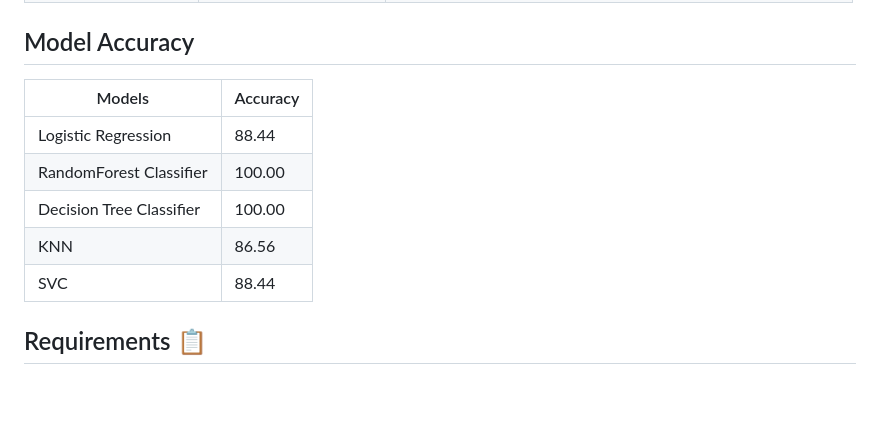
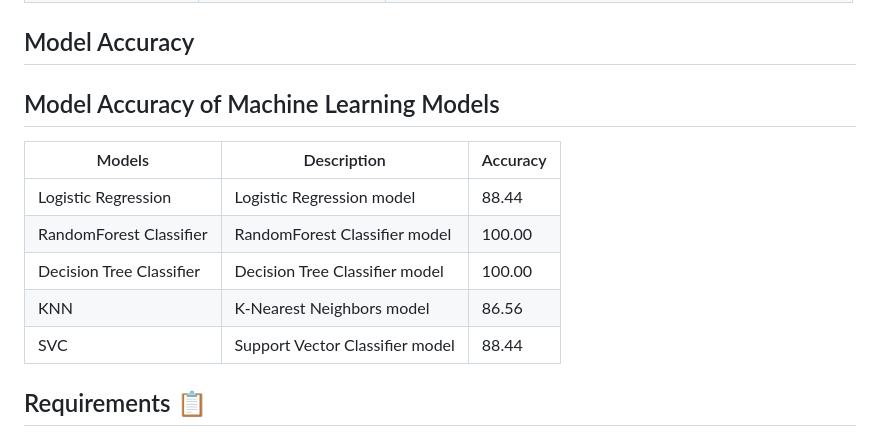
Before and after one commit to neerajcodes888/Recession-Analysis-With-Prediction, a Markdown page: README.md, the part around the change. Rendered like a GitHub page; blank space fills up the shorter version.

```diff
--- a/README.md
+++ b/README.md
@@ -50,13 +50,16 @@ To get a glimpse of how the project works and its capabilities, check out our vi
 
 ## Model Accuracy
 
-| Models                   | Accuracy |
-|--------------------------|----------|
-| Logistic Regression     | 88.44    |
-| RandomForest Classifier | 100.00   |
-| Decision Tree Classifier| 100.00   |
-| KNN                      | 86.56    |
-| SVC                      | 88.44    |
+## Model Accuracy of Machine Learning Models
+
+| Models                   | Description           | Accuracy |
+|--------------------------|-----------------------|----------|
+| Logistic Regression     | Logistic Regression model | 88.44    |
+| RandomForest Classifier | RandomForest Classifier model | 100.00   |
+| Decision Tree Classifier| Decision Tree Classifier model | 100.00   |
+| KNN                      | K-Nearest Neighbors model | 86.56    |
+| SVC                      | Support Vector Classifier model | 88.44    |
+
 
 
 ## Requirements 📋
```
